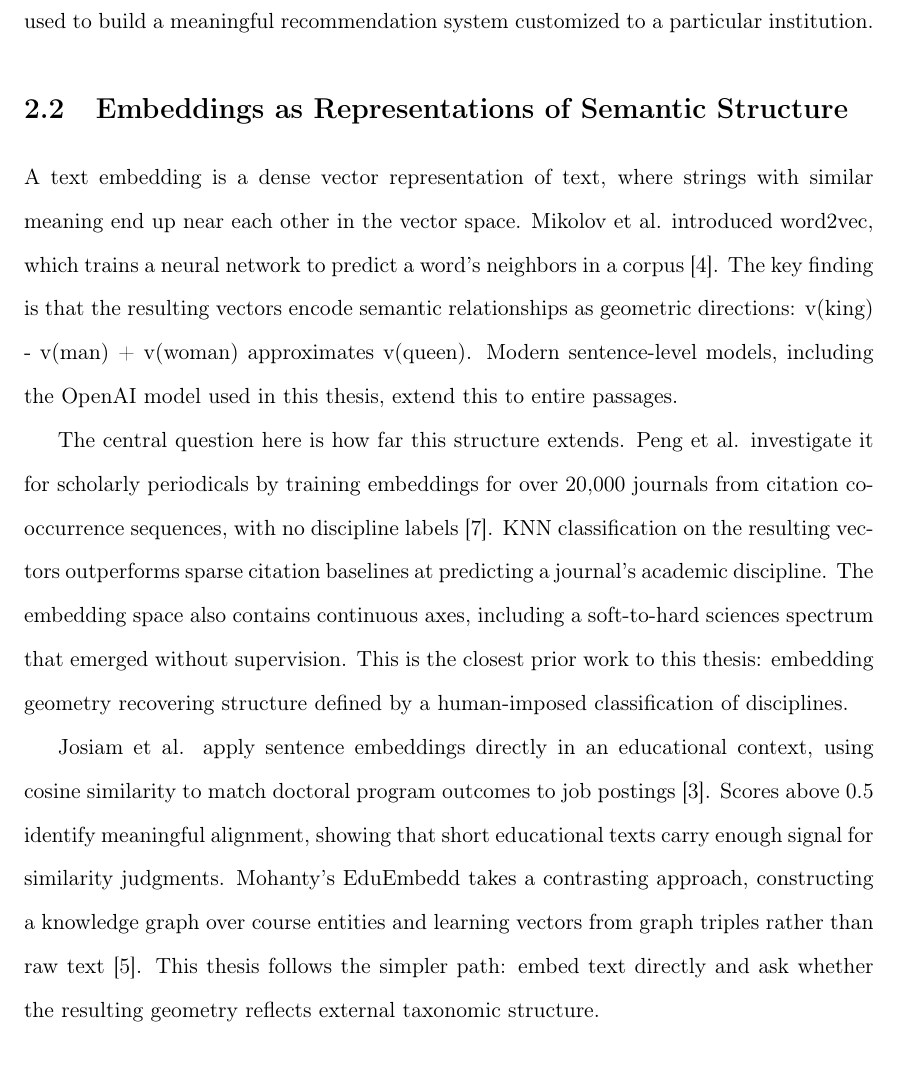
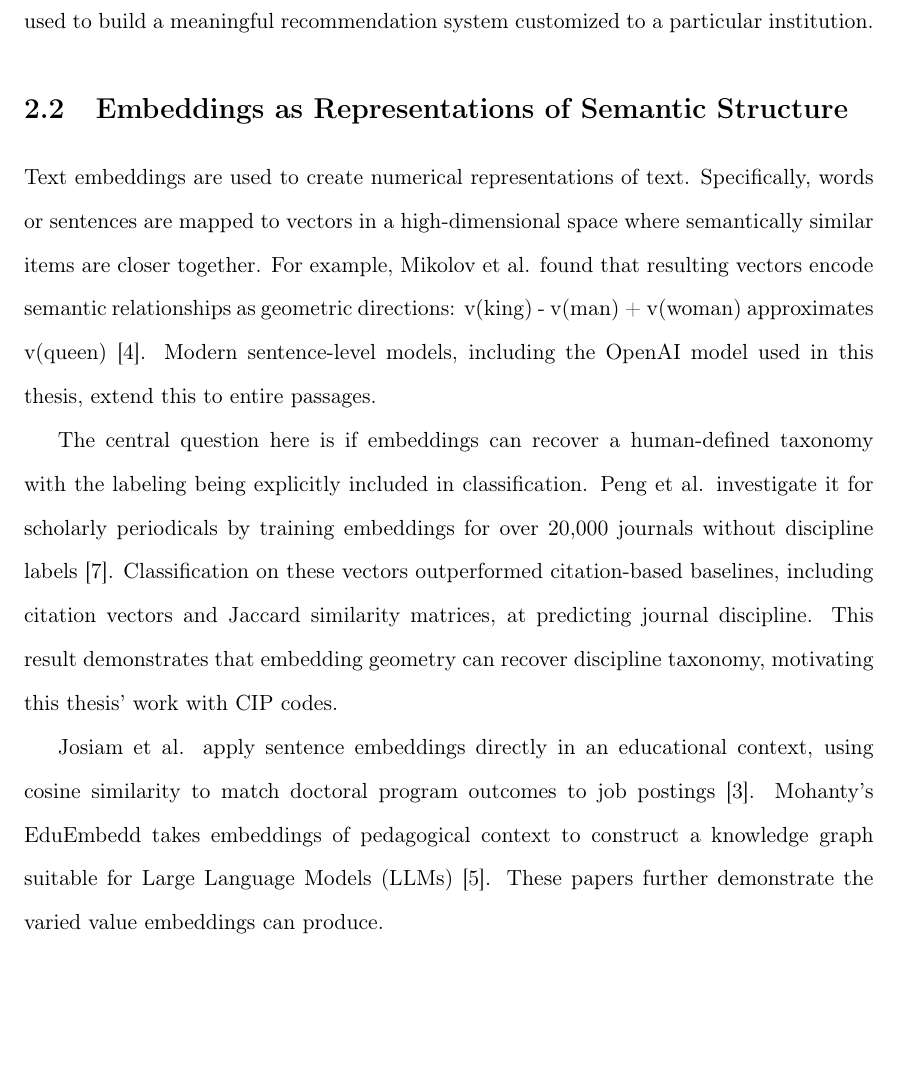
Before and after one commit to JawandS/mm-paper, a LaTeX thesis (thesis/thesis.tex, which reads thesis/Content/02_RelatedWork.tex): part of page 10 of 15, cut so that both start at the same text. Compiled offline with pdfLaTeX; a LaTeX package or settings file that is missing is left out.

Commit message:
update section

```diff
--- a/thesis/Content/02_RelatedWork.tex
+++ b/thesis/Content/02_RelatedWork.tex
@@ -13,11 +13,11 @@ TopProRec demonstrates how a recommendation system without prior knowledge of st
 
 \section{Embeddings as Representations of Semantic Structure}
 
-A text embedding is a dense vector representation of text, where strings with similar meaning end up near each other in the vector space. Mikolov et al. introduced word2vec, which trains a neural network to predict a word's neighbors in a corpus \cite{Mikolov2013Word2Vec}. The key finding is that the resulting vectors encode semantic relationships as geometric directions: v(king) - v(man) + v(woman) approximates v(queen). Modern sentence-level models, including the OpenAI model used in this thesis, extend this to entire passages.
+Text embeddings are used to create numerical representations of text. Specifically, words or sentences are mapped to vectors in a high-dimensional space where semantically similar items are closer together. For example, Mikolov et al. found that resulting vectors encode semantic relationships as geometric directions: v(king) - v(man) + v(woman) approximates v(queen) \cite{Mikolov2013Word2Vec}. Modern sentence-level models, including the OpenAI model used in this thesis, extend this to entire passages.
 
-The central question here is how far this structure extends. Peng et al. investigate it for scholarly periodicals by training embeddings for over 20,000 journals from citation co-occurrence sequences, with no discipline labels \cite{neural_embeddings}. KNN classification on the resulting vectors outperforms sparse citation baselines at predicting a journal's academic discipline. The embedding space also contains continuous axes, including a soft-to-hard sciences spectrum that emerged without supervision. This is the closest prior work to this thesis: embedding geometry recovering structure defined by a human-imposed classification of disciplines.
+The central question here is if embeddings can recover a human-defined taxonomy with the labeling being explicitly included in classification. Peng et al. investigate it for scholarly periodicals by training embeddings for over 20,000 journals without discipline labels \cite{neural_embeddings}. Classification on these vectors outperformed citation-based baselines, including citation vectors and Jaccard similarity matrices, at predicting journal discipline. This result demonstrates that embedding geometry can recover discipline taxonomy, motivating this thesis' work with CIP codes.
 
-Josiam et al. apply sentence embeddings directly in an educational context, using cosine similarity to match doctoral program outcomes to job postings \cite{embedding_career_map}. Scores above 0.5 identify meaningful alignment, showing that short educational texts carry enough signal for similarity judgments. Mohanty's EduEmbedd takes a contrasting approach, constructing a knowledge graph over course entities and learning vectors from graph triples rather than raw text \cite{edu_knowledge_graph}. This thesis follows the simpler path: embed text directly and ask whether the resulting geometry reflects external taxonomic structure.
+Josiam et al. apply sentence embeddings directly in an educational context, using cosine similarity to match doctoral program outcomes to job postings \cite{embedding_career_map}. Mohanty's EduEmbedd takes embeddings of pedagogical context to construct a knowledge graph suitable for Large Language Models (LLMs) \cite{edu_knowledge_graph}. These papers further demonstrate the varied value embeddings can produce.
 
 \section{The CIP Taxonomy and Clustering Methodology}
 
```
